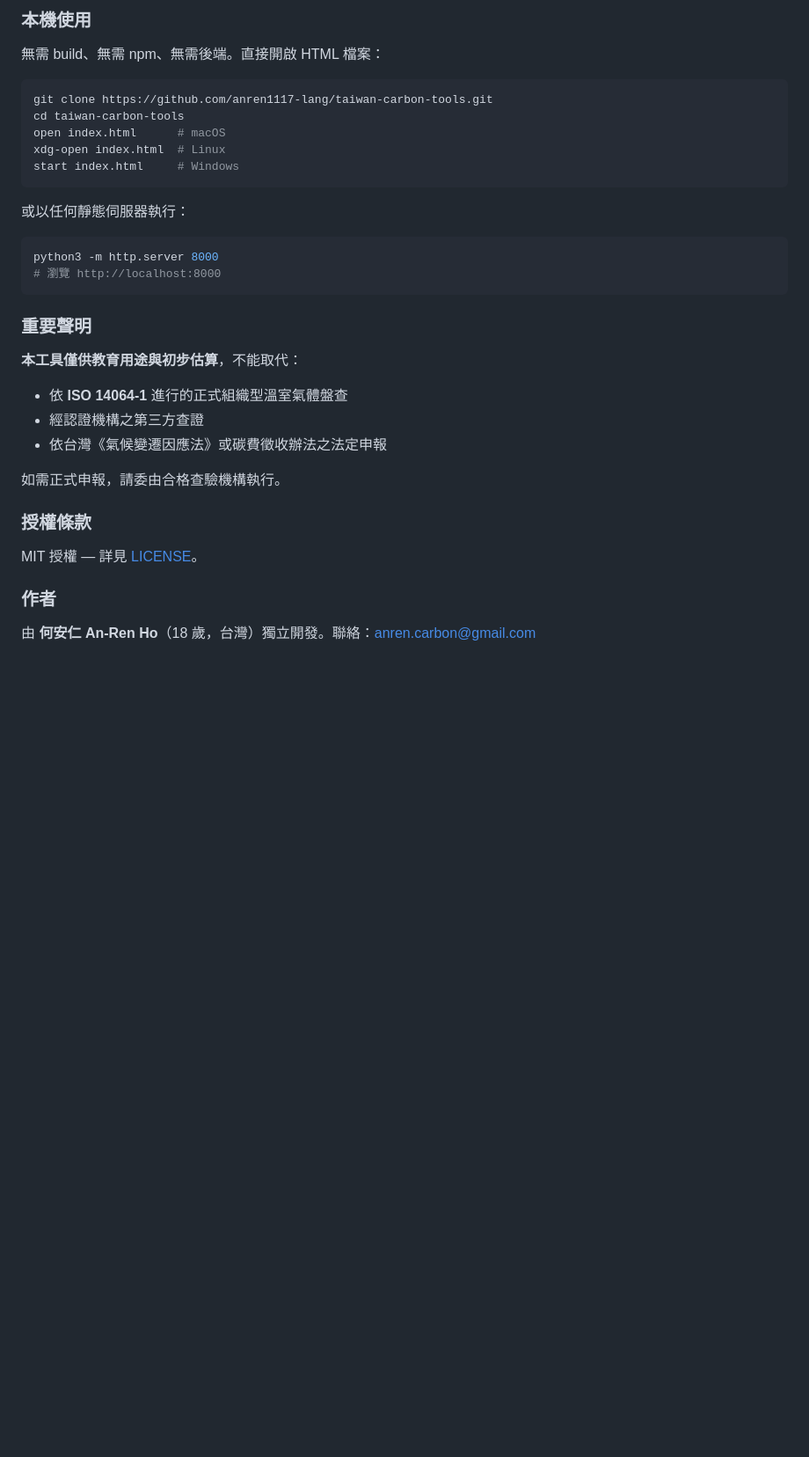
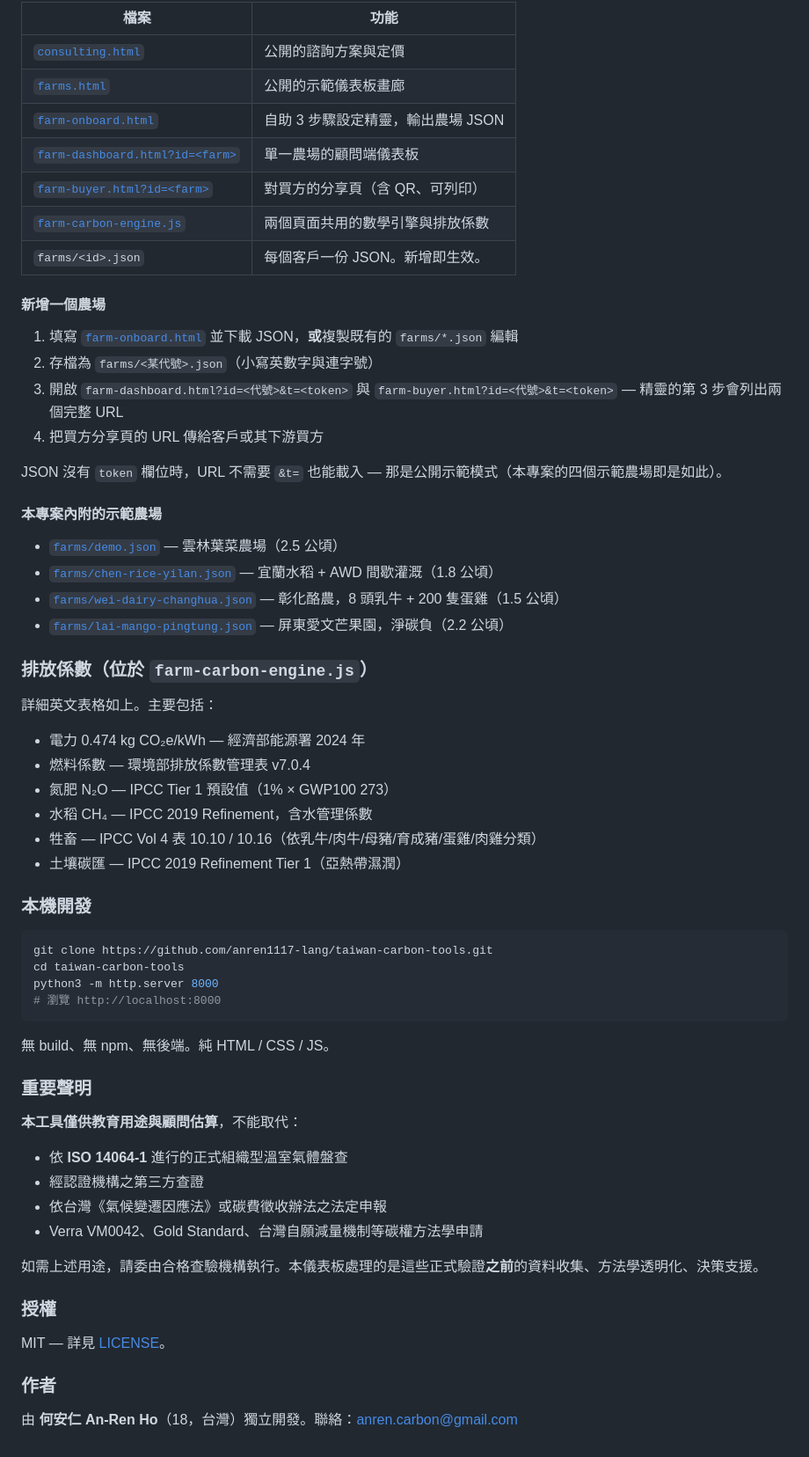
Before and after one commit to anren1117-lang/taiwan-carbon-tools, a Markdown page: README.md, the part around one of its changes. Shown at 88% size. Drawn GitHub-style; blank space fills up the shorter version.

````diff
--- a/README.md
+++ b/README.md
@@ -94,37 +127,67 @@ Built by **何安仁 An-Ren Ho** (18, Taiwan). Contact: anren.carbon@gmail.com
 
-### 本機使用
+| 檔案 | 功能 |
+|---|---|
+| [`consulting.html`](consulting.html) | 公開的諮詢方案與定價 |
+| [`farms.html`](farms.html) | 公開的示範儀表板畫廊 |
+| [`farm-onboard.html`](farm-onboard.html) | 自助 3 步驟設定精靈，輸出農場 JSON |
+| [`farm-dashboard.html?id=<farm>`](farm-dashboard.html) | 單一農場的顧問端儀表板 |
+| [`farm-buyer.html?id=<farm>`](farm-buyer.html) | 對買方的分享頁（含 QR、可列印） |
+| [`farm-carbon-engine.js`](farm-carbon-engine.js) | 兩個頁面共用的數學引擎與排放係數 |
+| `farms/<id>.json` | 每個客戶一份 JSON。新增即生效。 |
 
-無需 build、無需 npm、無需後端。直接開啟 HTML 檔案：
+#### 新增一個農場
+
+1. 填寫 [`farm-onboard.html`](farm-onboard.html) 並下載 JSON，**或**複製既有的 `farms/*.json` 編輯
+2. 存檔為 `farms/<某代號>.json`（小寫英數字與連字號）
+3. 開啟 `farm-dashboard.html?id=<代號>&t=<token>` 與 `farm-buyer.html?id=<代號>&t=<token>` — 精靈的第 3 步會列出兩個完整 URL
+4. 把買方分享頁的 URL 傳給客戶或其下游買方
+
+JSON 沒有 `token` 欄位時，URL 不需要 `&t=` 也能載入 — 那是公開示範模式（本專案的四個示範農場即是如此）。
+
+#### 本專案內附的示範農場
+
+- [`farms/demo.json`](farms/demo.json) — 雲林葉菜農場（2.5 公頃）
+- [`farms/chen-rice-yilan.json`](farms/chen-rice-yilan.json) — 宜蘭水稻 + AWD 間歇灌溉（1.8 公頃）
+- [`farms/wei-dairy-changhua.json`](farms/wei-dairy-changhua.json) — 彰化酪農，8 頭乳牛 + 200 隻蛋雞（1.5 公頃）
+- [`farms/lai-mango-pingtung.json`](farms/lai-mango-pingtung.json) — 屏東愛文芒果園，淨碳負（2.2 公頃）
+
+### 排放係數（位於 `farm-carbon-engine.js`）
+
+詳細英文表格如上。主要包括：
+
+- 電力 0.474 kg CO₂e/kWh — 經濟部能源署 2024 年
+- 燃料係數 — 環境部排放係數管理表 v7.0.4
+- 氮肥 N₂O — IPCC Tier 1 預設值（1% × GWP100 273）
+- 水稻 CH₄ — IPCC 2019 Refinement，含水管理係數
+- 牲畜 — IPCC Vol 4 表 10.10 / 10.16（依乳牛/肉牛/母豬/育成豬/蛋雞/肉雞分類）
+- 土壤碳匯 — IPCC 2019 Refinement Tier 1（亞熱帶濕潤）
+
+### 本機開發
 
 ```bash
 git clone https://github.com/anren1117-lang/taiwan-carbon-tools.git
 cd taiwan-carbon-tools
-open index.html      # macOS
-xdg-open index.html  # Linux
-start index.html     # Windows
-```
-
-或以任何靜態伺服器執行：
-
-```bash
 python3 -m http.server 8000
 # 瀏覽 http://localhost:8000
 ```
 
+無 build、無 npm、無後端。純 HTML / CSS / JS。
+
 ### 重要聲明
 
-**本工具僅供教育用途與初步估算**，不能取代：
+**本工具僅供教育用途與顧問估算**，不能取代：
 
 - 依 **ISO 14064-1** 進行的正式組織型溫室氣體盤查
 - 經認證機構之第三方查證
 - 依台灣《氣候變遷因應法》或碳費徵收辦法之法定申報
+- Verra VM0042、Gold Standard、台灣自願減量機制等碳權方法學申請
 
-如需正式申報，請委由合格查驗機構執行。
+如需上述用途，請委由合格查驗機構執行。本儀表板處理的是這些正式驗證**之前**的資料收集、方法學透明化、決策支援。
 
-### 授權條款
+### 授權
 
-MIT 授權 — 詳見 [LICENSE](LICENSE)。
+MIT — 詳見 [LICENSE](LICENSE)。
 
 ### 作者
 
-由 **何安仁 An-Ren Ho**（18 歲，台灣）獨立開發。聯絡：anren.carbon@gmail.com
+由 **何安仁 An-Ren Ho**（18，台灣）獨立開發。聯絡：[anren.carbon@gmail.com](mailto:anren.carbon@gmail.com)
````
Also changed, not shown: other parts of README.md (+75 -42 lines).
